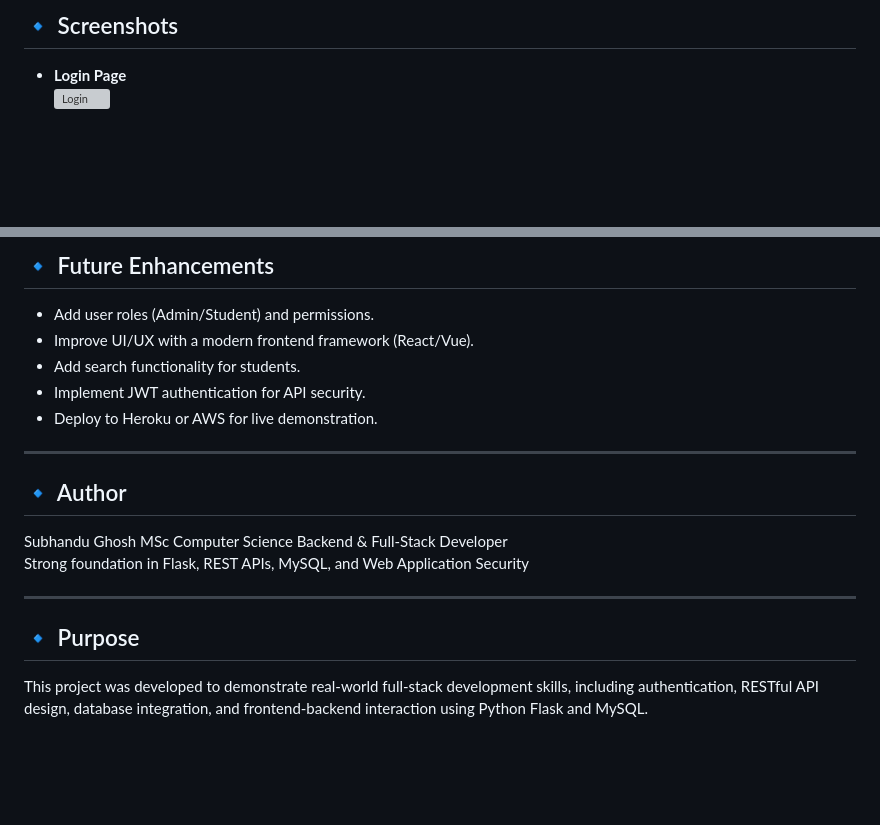
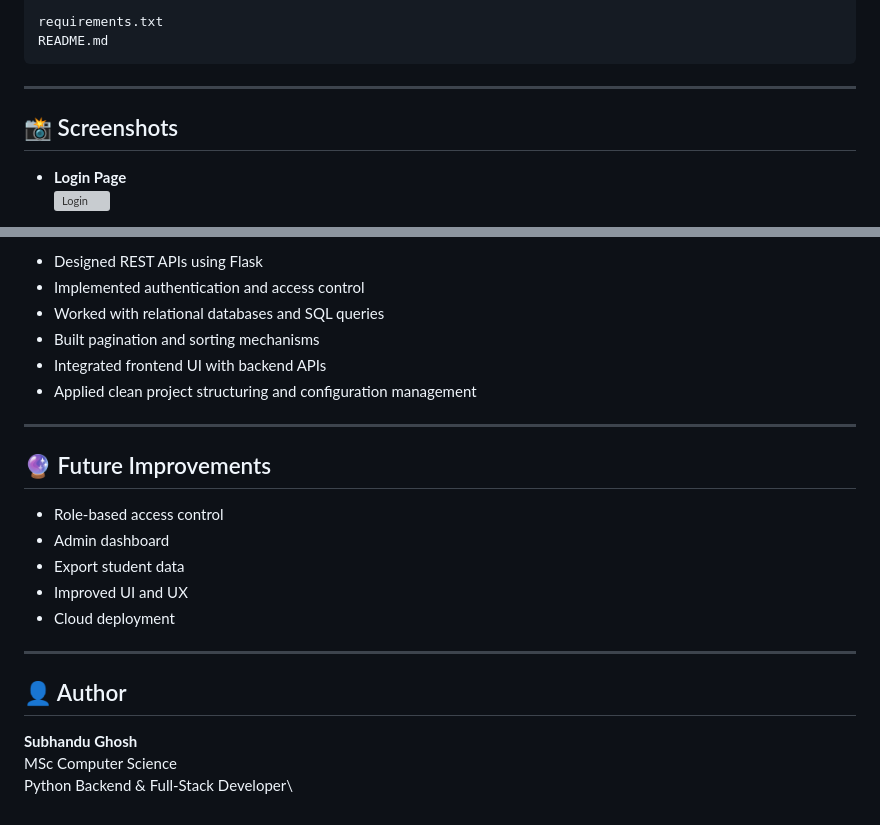
Before and after one commit to SubhanduG/student-management-system-python, a Markdown page: README.md, 2 parts joined by grey strips. GitHub-like rendering; blank space fills up the shorter version; grey boxes are pictures that could not be loaded.

Commit message:
Update README with detailed project documentation

```diff
--- a/README.md
+++ b/README.md
@@ -125,5 +63,10 @@ student-management-system-python/
 
-## 🔹 Screenshots
+    requirements.txt
+    README.md
+
+------------------------------------------------------------------------
+
+## 📸 Screenshots
 
 - **Login Page**
 ![Login](frontend/static/images/screenshots/login_ss.png)
@@ -212,23 +182,25 @@ python -m backend.cli
 
-## 🔹 Future Enhancements
+-   Designed REST APIs using Flask
+-   Implemented authentication and access control
+-   Worked with relational databases and SQL queries
+-   Built pagination and sorting mechanisms
+-   Integrated frontend UI with backend APIs
+-   Applied clean project structuring and configuration management
 
-- Add user roles (Admin/Student) and permissions.
-- Improve UI/UX with a modern frontend framework (React/Vue).
-- Add search functionality for students.
-- Implement JWT authentication for API security.
-- Deploy to Heroku or AWS for live demonstration.
+------------------------------------------------------------------------
 
----
+## 🔮 Future Improvements
 
-## 🔹 Author
+-   Role-based access control
+-   Admin dashboard
+-   Export student data
+-   Improved UI and UX
+-   Cloud deployment
 
-Subhandu Ghosh
-MSc Computer Science
-Backend & Full-Stack Developer
-Strong foundation in Flask, REST APIs, MySQL, and Web Application Security
+------------------------------------------------------------------------
 
----
+## 👤 Author
 
-## 🔹 Purpose
-
-This project was developed to demonstrate real-world full-stack development skills, including authentication, RESTful API design, database integration, and frontend-backend interaction using Python Flask and MySQL.
+**Subhandu Ghosh**\
+MSc Computer Science\
+Python Backend & Full-Stack Developer\
```
Also changed, not shown: other parts of README.md (+119 -154 lines).
